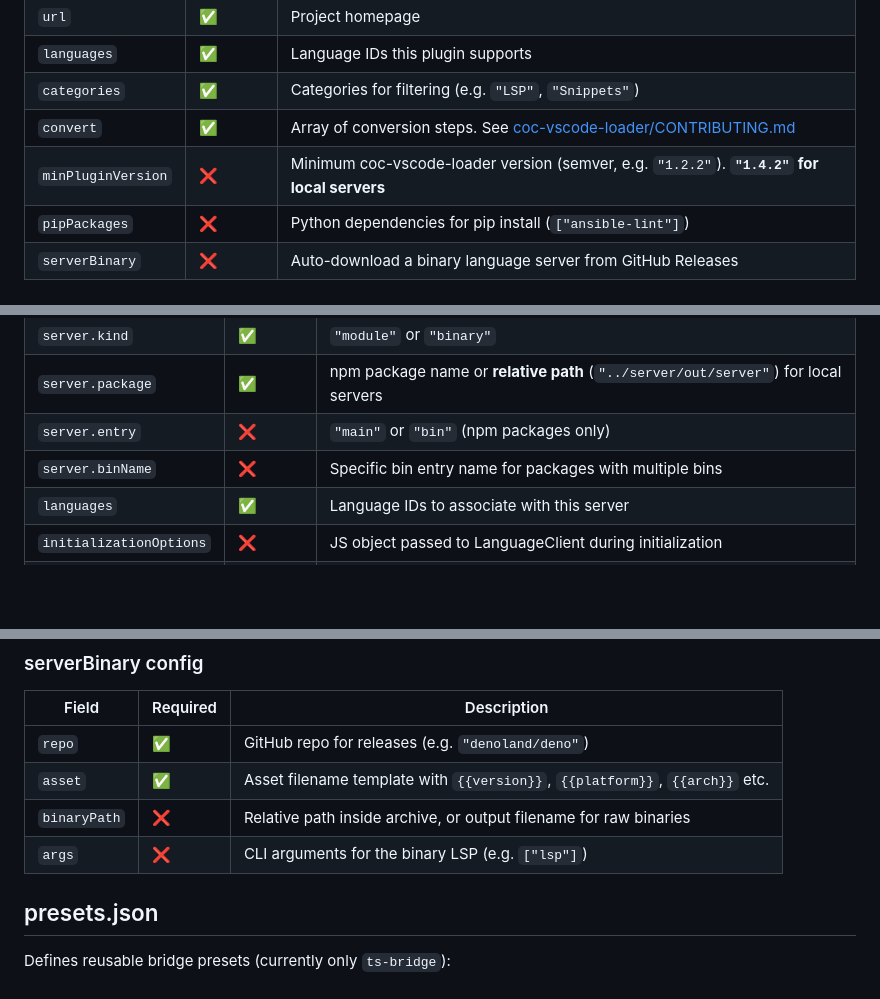
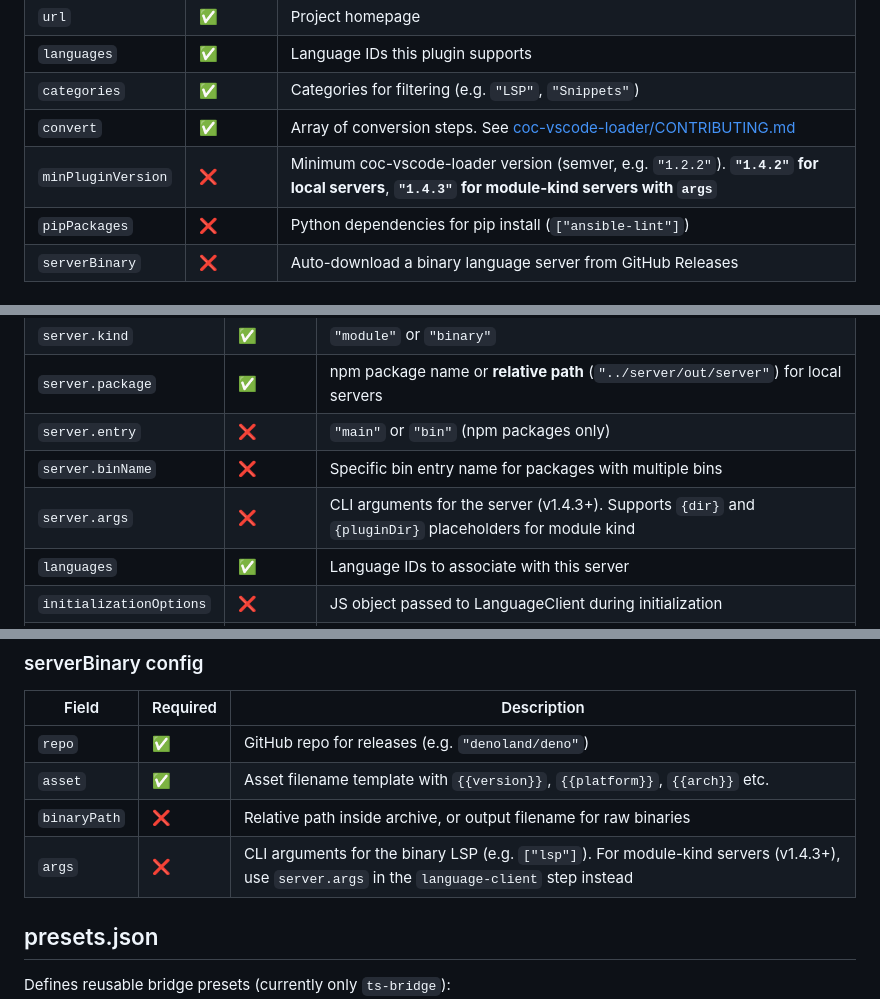
Before and after one commit to ChuYanLon/coc-vscode-registry, a Markdown page: README.md, 3 parts joined by grey strips. Drawn GitHub-style; blank space fills up the shorter version.

```diff
--- a/README.md
+++ b/README.md
@@ -30,7 +30,7 @@ Package registry data for [coc-vscode-loader](https://github.com/coc-plugin/coc-
 | `languages` | ✅ | Language IDs this plugin supports |
 | `categories` | ✅ | Categories for filtering (e.g. `"LSP"`, `"Snippets"`) |
 | `convert` | ✅ | Array of conversion steps. See [coc-vscode-loader/CONTRIBUTING.md](../CONTRIBUTING.md) |
-| `minPluginVersion` | ❌ | Minimum coc-vscode-loader version (semver, e.g. `"1.2.2"`). **`"1.4.2"` for local servers** |
+| `minPluginVersion` | ❌ | Minimum coc-vscode-loader version (semver, e.g. `"1.2.2"`). **`"1.4.2"` for local servers**, **`"1.4.3"` for module-kind servers with `args`** |
 | `pipPackages` | ❌ | Python dependencies for pip install (`["ansible-lint"]`) |
 | `serverBinary` | ❌ | Auto-download a binary language server from GitHub Releases |
 
@@ -53,6 +53,7 @@ Package registry data for [coc-vscode-loader](https://github.com/coc-plugin/coc-
 | `server.package` | ✅ | npm package name or **relative path** (`"../server/out/server"`) for local servers |
 | `server.entry` | ❌ | `"main"` or `"bin"` (npm packages only) |
 | `server.binName` | ❌ | Specific bin entry name for packages with multiple bins |
+| `server.args` | ❌ | CLI arguments for the server (v1.4.3+). Supports `{dir}` and `{pluginDir}` placeholders for module kind |
 | `languages` | ✅ | Language IDs to associate with this server |
 | `initializationOptions` | ❌ | JS object passed to LanguageClient during initialization |
 | `multRoot` | ❌ | Start one client per workspace folder |
@@ -65,7 +66,7 @@ Package registry data for [coc-vscode-loader](https://github.com/coc-plugin/coc-
 | `repo` | ✅ | GitHub repo for releases (e.g. `"denoland/deno"`) |
 | `asset` | ✅ | Asset filename template with `{{version}}`, `{{platform}}`, `{{arch}}` etc. |
 | `binaryPath` | ❌ | Relative path inside archive, or output filename for raw binaries |
-| `args` | ❌ | CLI arguments for the binary LSP (e.g. `["lsp"]`) |
+| `args` | ❌ | CLI arguments for the binary LSP (e.g. `["lsp"]`). For module-kind servers (v1.4.3+), use `server.args` in the `language-client` step instead |
 
 ## presets.json
 
```
Also changed, not shown: CONTRIBUTING.md (+2 -2 lines).
